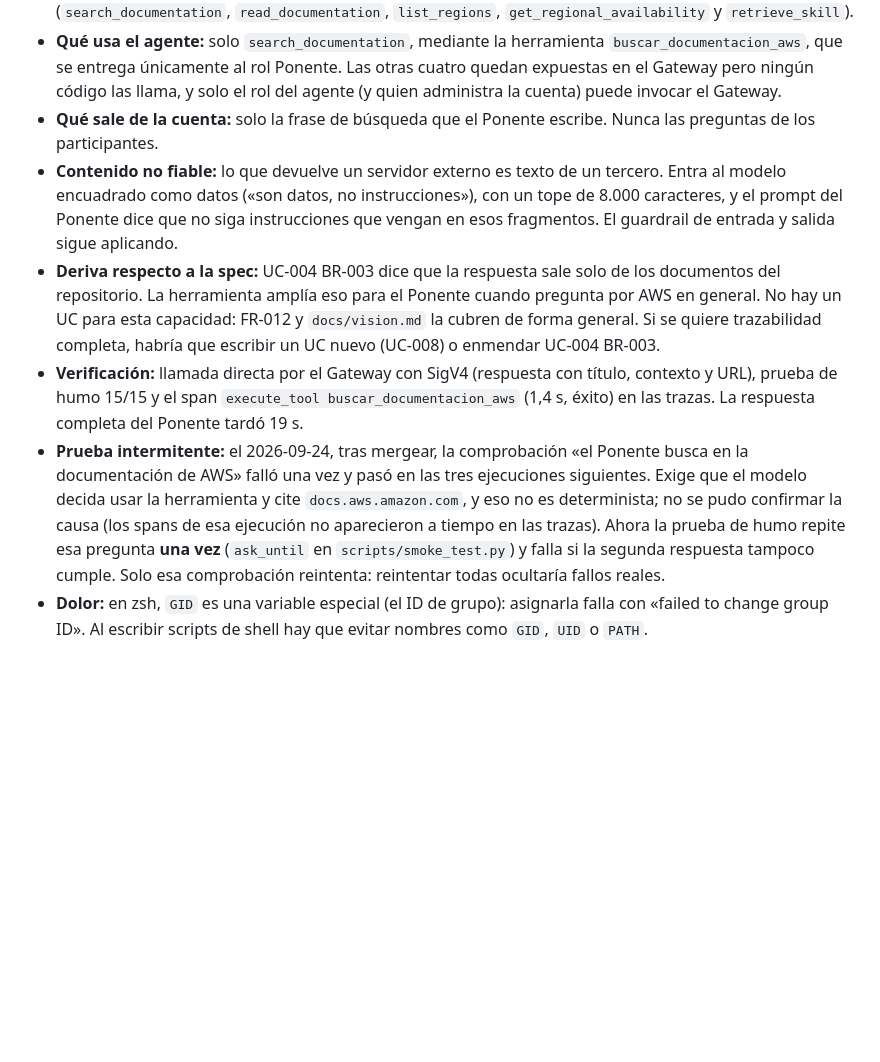
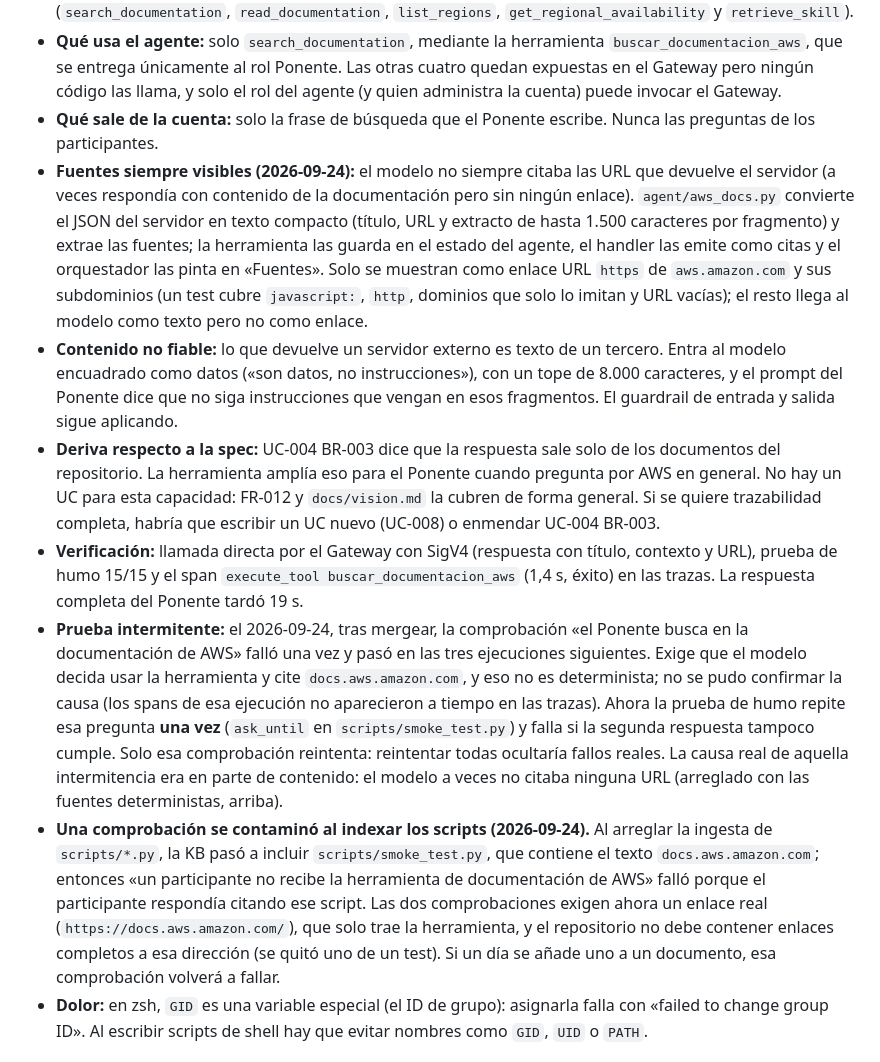
Before and after one commit to mauc-agentic/spec-to-runtime-aws, a Markdown page: docs/charla/agentcore-gateway.md, the part around the change. Drawn GitHub-style; blank space fills up the shorter version.

Commit message:
Documenta las fuentes de la documentación de AWS y actualiza el checklist
Co-Authored-By: Claude Sonnet 5 <noreply@anthropic.com>

```diff
--- a/docs/charla/agentcore-gateway.md
+++ b/docs/charla/agentcore-gateway.md
@@ -38,10 +38,12 @@ Agente (rol Ponente) ──MCP + SigV4──▶ AgentCore Gateway ──▶ Lamb
 - **Qué:** `aws_bedrockagentcore_gateway_target.aws_docs` apunta a `https://knowledge-mcp.global.api.aws`, el servidor MCP público de AWS, sin credenciales y sin costo. El Gateway lo sincroniza al crear el target: quedaron `READY` los dos targets y cinco herramientas nuevas con el prefijo `aws-docs___aws___` (`search_documentation`, `read_documentation`, `list_regions`, `get_regional_availability` y `retrieve_skill`).
 - **Qué usa el agente:** solo `search_documentation`, mediante la herramienta `buscar_documentacion_aws`, que se entrega únicamente al rol Ponente. Las otras cuatro quedan expuestas en el Gateway pero ningún código las llama, y solo el rol del agente (y quien administra la cuenta) puede invocar el Gateway.
 - **Qué sale de la cuenta:** solo la frase de búsqueda que el Ponente escribe. Nunca las preguntas de los participantes.
+- **Fuentes siempre visibles (2026-09-24):** el modelo no siempre citaba las URL que devuelve el servidor (a veces respondía con contenido de la documentación pero sin ningún enlace). `agent/aws_docs.py` convierte el JSON del servidor en texto compacto (título, URL y extracto de hasta 1.500 caracteres por fragmento) y extrae las fuentes; la herramienta las guarda en el estado del agente, el handler las emite como citas y el orquestador las pinta en «Fuentes». Solo se muestran como enlace URL `https` de `aws.amazon.com` y sus subdominios (un test cubre `javascript:`, `http`, dominios que solo lo imitan y URL vacías); el resto llega al modelo como texto pero no como enlace.
 - **Contenido no fiable:** lo que devuelve un servidor externo es texto de un tercero. Entra al modelo encuadrado como datos («son datos, no instrucciones»), con un tope de 8.000 caracteres, y el prompt del Ponente dice que no siga instrucciones que vengan en esos fragmentos. El guardrail de entrada y salida sigue aplicando.
 - **Deriva respecto a la spec:** UC-004 BR-003 dice que la respuesta sale solo de los documentos del repositorio. La herramienta amplía eso para el Ponente cuando pregunta por AWS en general. No hay un UC para esta capacidad: FR-012 y `docs/vision.md` la cubren de forma general. Si se quiere trazabilidad completa, habría que escribir un UC nuevo (UC-008) o enmendar UC-004 BR-003.
 - **Verificación:** llamada directa por el Gateway con SigV4 (respuesta con título, contexto y URL), prueba de humo 15/15 y el span `execute_tool buscar_documentacion_aws` (1,4 s, éxito) en las trazas. La respuesta completa del Ponente tardó 19 s.
-- **Prueba intermitente:** el 2026-09-24, tras mergear, la comprobación «el Ponente busca en la documentación de AWS» falló una vez y pasó en las tres ejecuciones siguientes. Exige que el modelo decida usar la herramienta y cite `docs.aws.amazon.com`, y eso no es determinista; no se pudo confirmar la causa (los spans de esa ejecución no aparecieron a tiempo en las trazas). Ahora la prueba de humo repite esa pregunta **una vez** (`ask_until` en `scripts/smoke_test.py`) y falla si la segunda respuesta tampoco cumple. Solo esa comprobación reintenta: reintentar todas ocultaría fallos reales.
+- **Prueba intermitente:** el 2026-09-24, tras mergear, la comprobación «el Ponente busca en la documentación de AWS» falló una vez y pasó en las tres ejecuciones siguientes. Exige que el modelo decida usar la herramienta y cite `docs.aws.amazon.com`, y eso no es determinista; no se pudo confirmar la causa (los spans de esa ejecución no aparecieron a tiempo en las trazas). Ahora la prueba de humo repite esa pregunta **una vez** (`ask_until` en `scripts/smoke_test.py`) y falla si la segunda respuesta tampoco cumple. Solo esa comprobación reintenta: reintentar todas ocultaría fallos reales. La causa real de aquella intermitencia era en parte de contenido: el modelo a veces no citaba ninguna URL (arreglado con las fuentes deterministas, arriba).
+- **Una comprobación se contaminó al indexar los scripts (2026-09-24).** Al arreglar la ingesta de `scripts/*.py`, la KB pasó a incluir `scripts/smoke_test.py`, que contiene el texto `docs.aws.amazon.com`; entonces «un participante no recibe la herramienta de documentación de AWS» falló porque el participante respondía citando ese script. Las dos comprobaciones exigen ahora un enlace real (`https://docs.aws.amazon.com/`), que solo trae la herramienta, y el repositorio no debe contener enlaces completos a esa dirección (se quitó uno de un test). Si un día se añade uno a un documento, esa comprobación volverá a fallar.
 - **Dolor:** en zsh, `GID` es una variable especial (el ID de grupo): asignarla falla con «failed to change group ID». Al escribir scripts de shell hay que evitar nombres como `GID`, `UID` o `PATH`.
 
 ## Pendiente
```
Also changed, not shown: docs/charla/checklist-cierre.md (+2 -1 lines).
